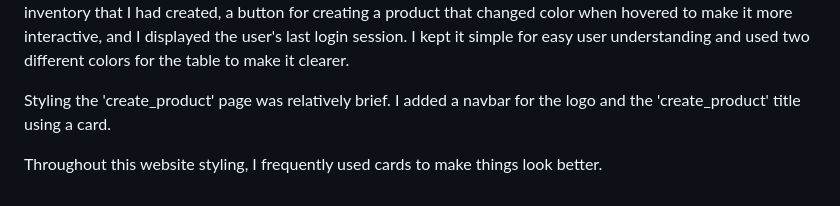
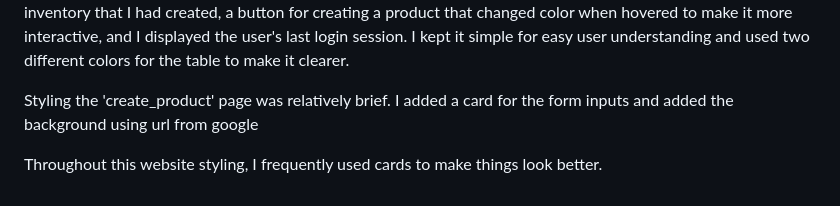
Before and after one commit to tvadhisti/inventory_list, a Markdown page: README.md, the part around the change. GitHub-like rendering.

```diff
--- a/README.md
+++ b/README.md
@@ -572,6 +572,6 @@ Styling the register page wasn't much different from how I styled the login page
 
 On the first main page, I started by making a sidebar on the left. I added stuff like a logo, lines, and links for 'dashboard' and 'logout.' I put the 'logout' link at the very bottom by adding 'bottom:30' in its css. And I also added icon images for 'dashboard' and 'logout' in the sidebar. I positioned the sidebar in 2 out of 12 sections. On the right side, I began with a welcoming message when the user is logged in. Then, I displayed the number of items that are already saved, designing it with a blue card and centering the text. After that, there is a table for inventory that I had created, a button for creating a product that changed color when hovered to make it more interactive, and I displayed the user's last login session. I kept it simple for easy user understanding and used two different colors for the table to make it clearer.
 
-Styling the 'create_product' page was relatively brief. I added a navbar for the logo and the 'create_product' title using a card.
+Styling the 'create_product' page was relatively brief. I added a card for the form inputs and added the background using url from google
 
 Throughout this website styling, I frequently used cards to make things look better.
```
